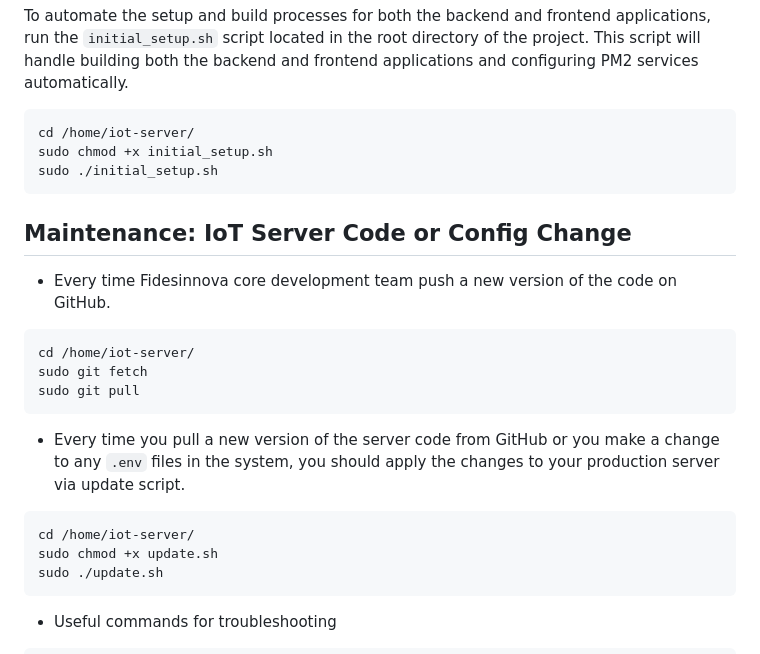
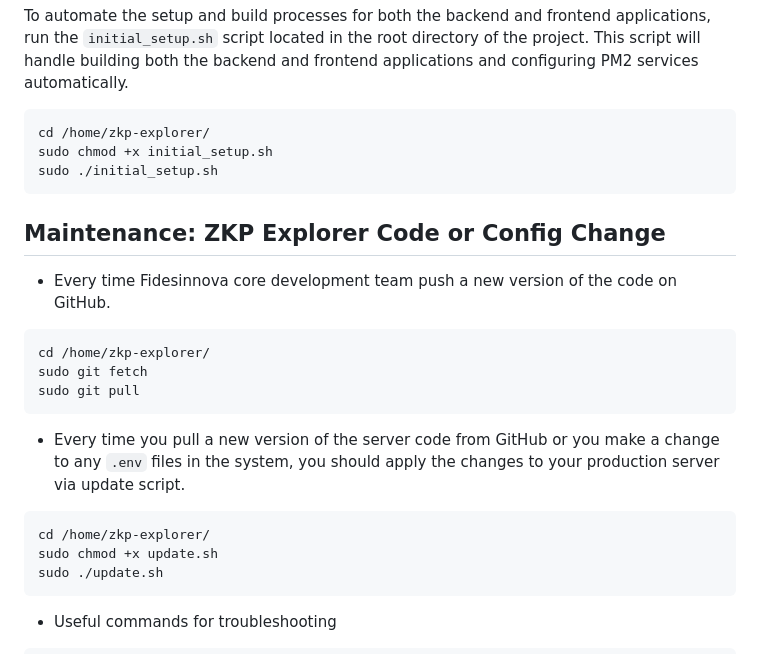
Before and after one commit to neuralarchitects/ZKP-Blockchain-Explorer, a Markdown page: README.md, the part around the change. Drawn GitHub-style.

````diff
--- a/README.md
+++ b/README.md
@@ -341,20 +341,20 @@ PORT=4000
 ## C.3. Build and Execute
 To automate the setup and build processes for both the backend and frontend applications, run the `initial_setup.sh` script located in the root directory of the project. This script will handle building both the backend and frontend applications and configuring PM2 services automatically.
    ```
-   cd /home/iot-server/
+   cd /home/zkp-explorer/
    sudo chmod +x initial_setup.sh
    sudo ./initial_setup.sh
    ```
-## Maintenance: IoT Server Code or Config Change
+## Maintenance: ZKP Explorer Code or Config Change
 - Every time Fidesinnova core development team push a new version of the code on GitHub.
 ```
-cd /home/iot-server/
+cd /home/zkp-explorer/
 sudo git fetch
 sudo git pull
 ```
 - Every time you pull a new version of the server code from GitHub or you make a change to any `.env` files in the system, you should apply the changes to your production server via update script.
 ```
-cd /home/iot-server/
+cd /home/zkp-explorer/
 sudo chmod +x update.sh
 sudo ./update.sh
 ```
````
